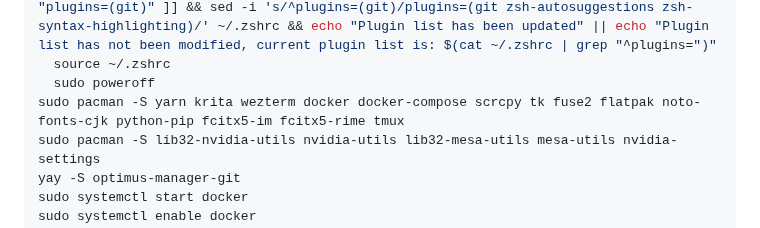
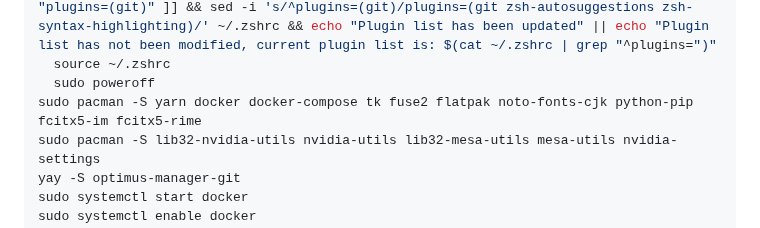
Before and after one commit to marisafreeman/marisafreeman.github.io, a Markdown page: README.md, the part around the change. GitHub-like rendering.

```diff
--- a/README.md
+++ b/README.md
@@ -123,7 +123,7 @@ github.com/zsh-users
   grep "^plugins=" ~/.zshrc | grep -q 'git' && [[ $(cat ~/.zshrc | grep "^plugins=") == "plugins=(git)" ]] && sed -i 's/^plugins=(git)/plugins=(git zsh-autosuggestions zsh-syntax-highlighting)/' ~/.zshrc && echo "Plugin list has been updated" || echo "Plugin list has not been modified, current plugin list is: $(cat ~/.zshrc | grep "^plugins=")"
   source ~/.zshrc
   sudo poweroff
-sudo pacman -S yarn krita wezterm docker docker-compose scrcpy tk fuse2 flatpak noto-fonts-cjk python-pip fcitx5-im fcitx5-rime tmux
+sudo pacman -S yarn docker docker-compose tk fuse2 flatpak noto-fonts-cjk python-pip fcitx5-im fcitx5-rime
 sudo pacman -S lib32-nvidia-utils nvidia-utils lib32-mesa-utils mesa-utils nvidia-settings
 yay -S optimus-manager-git
 sudo systemctl start docker
```
